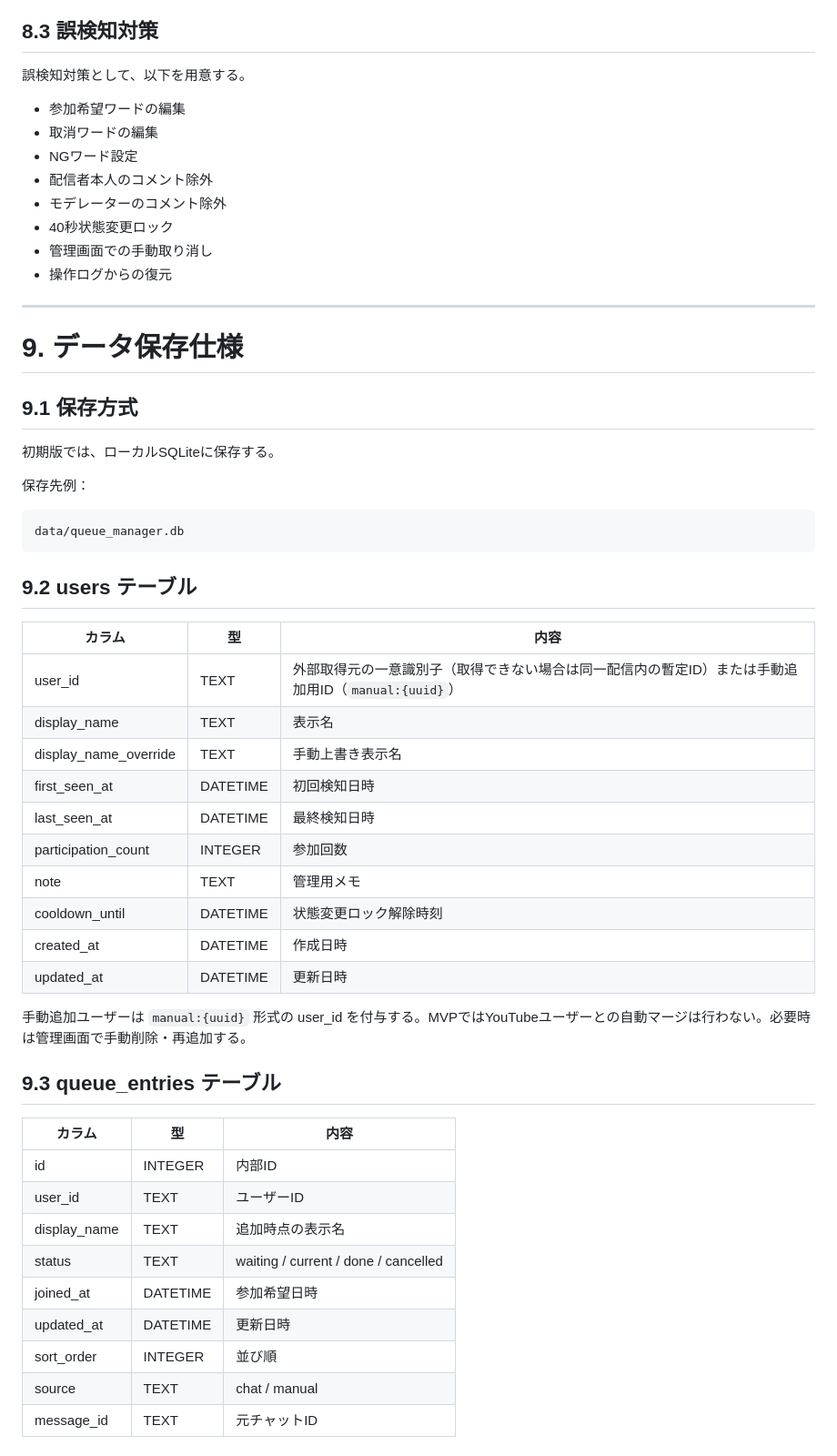
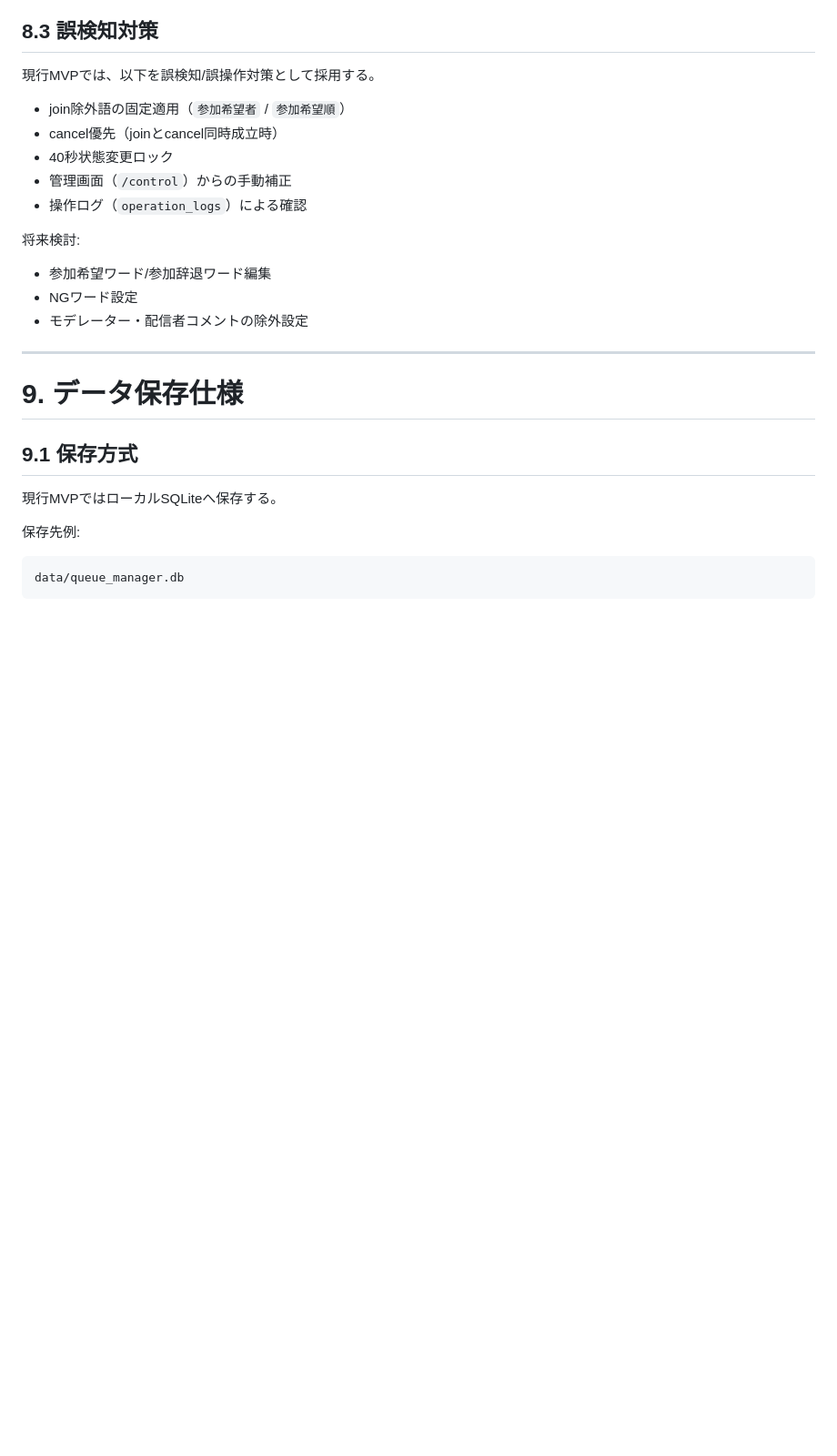
Before and after one commit to kyo563/plugin-3kHz, a Markdown page: 仕様書/待機列整理アプリ_仕様書_v0.1.md, the part around one of its changes. Shown at 91% size. GitHub-like rendering; blank space fills up the shorter version.

````diff
--- a/仕様書/待機列整理アプリ_仕様書_v0.1.md
+++ b/仕様書/待機列整理アプリ_仕様書_v0.1.md
@@ -856,16 +864,19 @@ NEXT
 
 ## 8.3 誤検知対策
 
-誤検知対策として、以下を用意する。
-
-* 参加希望ワードの編集
-* 取消ワードの編集
-* NGワード設定
-* 配信者本人のコメント除外
-* モデレーターのコメント除外
-* 40秒状態変更ロック
-* 管理画面での手動取り消し
-* 操作ログからの復元
+現行MVPでは、以下を誤検知/誤操作対策として採用する。
+
+- join除外語の固定適用（`参加希望者` / `参加希望順`）
+- cancel優先（joinとcancel同時成立時）
+- 40秒状態変更ロック
+- 管理画面（`/control`）からの手動補正
+- 操作ログ（`operation_logs`）による確認
+
+将来検討:
+
+- 参加希望ワード/参加辞退ワード編集
+- NGワード設定
+- モデレーター・配信者コメントの除外設定
 
 ---
 
@@ -873,42 +884,11 @@ NEXT
 
 ## 9.1 保存方式
 
-初期版では、ローカルSQLiteに保存する。
-
-保存先例：
+現行MVPではローカルSQLiteへ保存する。
+
+保存先例:
 
 ```text
 data/queue_manager.db
 ```
 
-## 9.2 users テーブル
-
-| カラム                   | 型        | 内容                                 |
-| --------------------- | -------- | ---------------------------------- |
-| user_id               | TEXT     | 外部取得元の一意識別子（取得できない場合は同一配信内の暫定ID）または手動追加用ID（`manual:{uuid}`） |
-| display_name          | TEXT     | 表示名                                |
-| display_name_override | TEXT     | 手動上書き表示名                           |
-| first_seen_at         | DATETIME | 初回検知日時                             |
-| last_seen_at          | DATETIME | 最終検知日時                             |
-| participation_count   | INTEGER  | 参加回数                        |
-| note                  | TEXT     | 管理用メモ                              |
-| cooldown_until        | DATETIME | 状態変更ロック解除時刻                        |
-| created_at            | DATETIME | 作成日時                               |
-| updated_at            | DATETIME | 更新日時                               |
-
-手動追加ユーザーは `manual:{uuid}` 形式の user_id を付与する。MVPではYouTubeユーザーとの自動マージは行わない。必要時は管理画面で手動削除・再追加する。
-
-## 9.3 queue_entries テーブル
-
-| カラム          | 型        | 内容                                   |
-| ------------ | -------- | ------------------------------------ |
-| id           | INTEGER  | 内部ID                                 |
-| user_id      | TEXT     | ユーザーID                               |
-| display_name | TEXT     | 追加時点の表示名                             |
-| status       | TEXT     | waiting / current / done / cancelled |
-| joined_at    | DATETIME | 参加希望日時                               |
-| updated_at   | DATETIME | 更新日時                                 |
-| sort_order   | INTEGER  | 並び順                                  |
-| source       | TEXT     | chat / manual                        |
-| message_id   | TEXT     | 元チャットID                              |
-
````
Also changed, not shown: other parts of 仕様書/待機列整理アプリ_仕様書_v0.1.md (+129 -72 lines).
